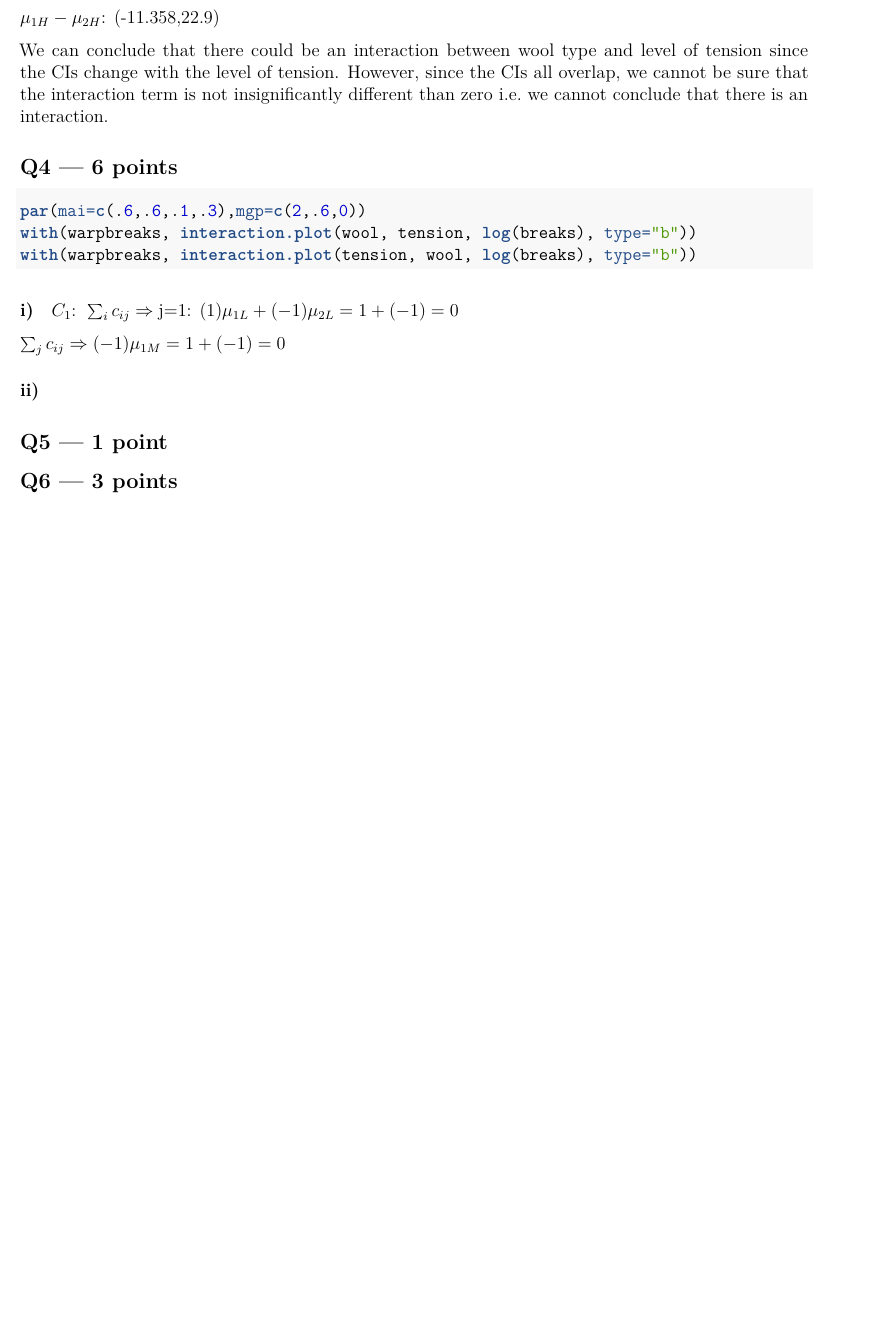
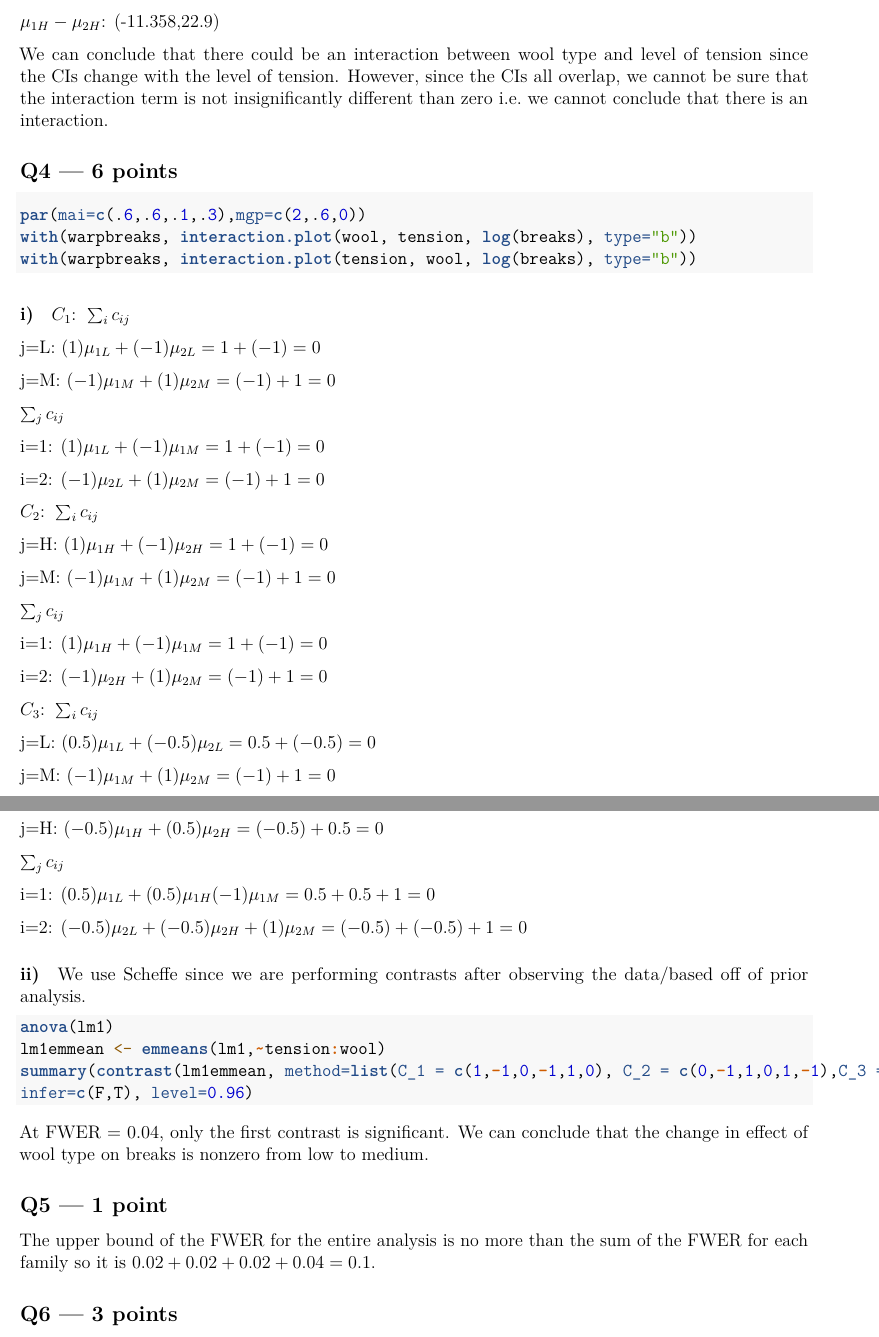
Before and after one commit to mattzhao-R/stat-222, an R Markdown document (HW 8 STAT 222.Rmd): part of page 2 of 2 before the commit and two parts of pages 2 and 3 of 3 after it, the two joined at a grey line, cut so that both start at the same text, the shorter picture padded with empty space. Rendered offline with R 4.5, knitr and Pandoc, then LaTeX, with nearby package versions; the code chunks are not run, so their results and figures are left out.

Commit message:
hw 8 complete draft

````diff
--- a/HW 8 STAT 222.Rmd
+++ b/HW 8 STAT 222.Rmd
@@ -113,19 +113,64 @@ with(warpbreaks, interaction.plot(tension, wool, log(breaks), type="b"))
 ```
 
 #### i)
-$C_1\text{: } \sum_i c_{ij} \Rightarrow \text{j=1: } (1)\mu_{1L} + (-1)\mu_{2L} = 1 + (-1) = 0$
+$C_1\text{: } \sum_i c_{ij}$
 
-$\sum_j c_{ij} \Rightarrow (-1)\mu_{1M} = 1 + (-1) = 0$
+$\text{j=L: } (1)\mu_{1L} + (-1)\mu_{2L} = 1 + (-1) = 0$
+
+$\text{j=M: } (-1)\mu_{1M} + (1)\mu_{2M} = (-1) + 1 = 0$
+
+$\sum_j c_{ij}$
+
+$\text{i=1: } (1)\mu_{1L} + (-1)\mu_{1M} = 1 + (-1) = 0$
+
+$\text{i=2: } (-1)\mu_{2L} + (1)\mu_{2M} = (-1) + 1 = 0$
+
+
+$C_2\text{: } \sum_i c_{ij}$
+
+$\text{j=H: } (1)\mu_{1H} + (-1)\mu_{2H} = 1 + (-1) = 0$
+
+$\text{j=M: } (-1)\mu_{1M} + (1)\mu_{2M} = (-1) + 1 = 0$
+
+$\sum_j c_{ij}$
+
+$\text{i=1: } (1)\mu_{1H} + (-1)\mu_{1M} = 1 + (-1) = 0$
+
+$\text{i=2: } (-1)\mu_{2H} + (1)\mu_{2M} = (-1) + 1 = 0$
+
+
+$C_3\text{: } \sum_i c_{ij}$
+
+$\text{j=L: } (0.5)\mu_{1L} + (-0.5)\mu_{2L} = 0.5 + (-0.5) = 0$
+
+$\text{j=M: } (-1)\mu_{1M} + (1)\mu_{2M} = (-1) + 1 = 0$
+
+$\text{j=H: } (-0.5)\mu_{1H} + (0.5)\mu_{2H} = (-0.5) + 0.5 = 0$
+
+$\sum_j c_{ij}$
+
+$\text{i=1: } (0.5)\mu_{1L} + (0.5)\mu_{1H} (-1)\mu_{1M}= 0.5 + 0.5 + 1 = 0$
+
+$\text{i=2: } (-0.5)\mu_{2L} + (-0.5)\mu_{2H} + (1)\mu_{2M}= (-0.5) + (-0.5) +1= 0$
 
 
 #### ii)
 
+We use Scheffe since we are performing contrasts after observing the data/based off of prior analysis.
+
+```{r, warning=F}
+anova(lm1)
+lm1emmean <- emmeans(lm1,~tension:wool)
+summary(contrast(lm1emmean, method=list(C_1 = c(1,-1,0,-1,1,0), C_2 = c(0,-1,1,0,1,-1),C_3 = c(0.5,-1,0.5,-0.5,1,-0.5)), adjust="scheffe"),
+infer=c(F,T), level=0.96)
+```
 
 
+At FWER = 0.04, only the first contrast is significant. We can conclude that the change in effect of wool type on breaks is nonzero from low to medium.
 
 ## Q5 --- 1 point
 
-
+The upper bound of the FWER for the entire analysis is no more than the sum of the FWER for each family so it is $0.02+0.02+0.02+0.04 = 0.1$.
 
 ## Q6 --- 3 points
 
````
Also changed, not shown: HW-8-STAT-222.pdf, HW 8 STAT 222.Rmd (7 more changed lines).
